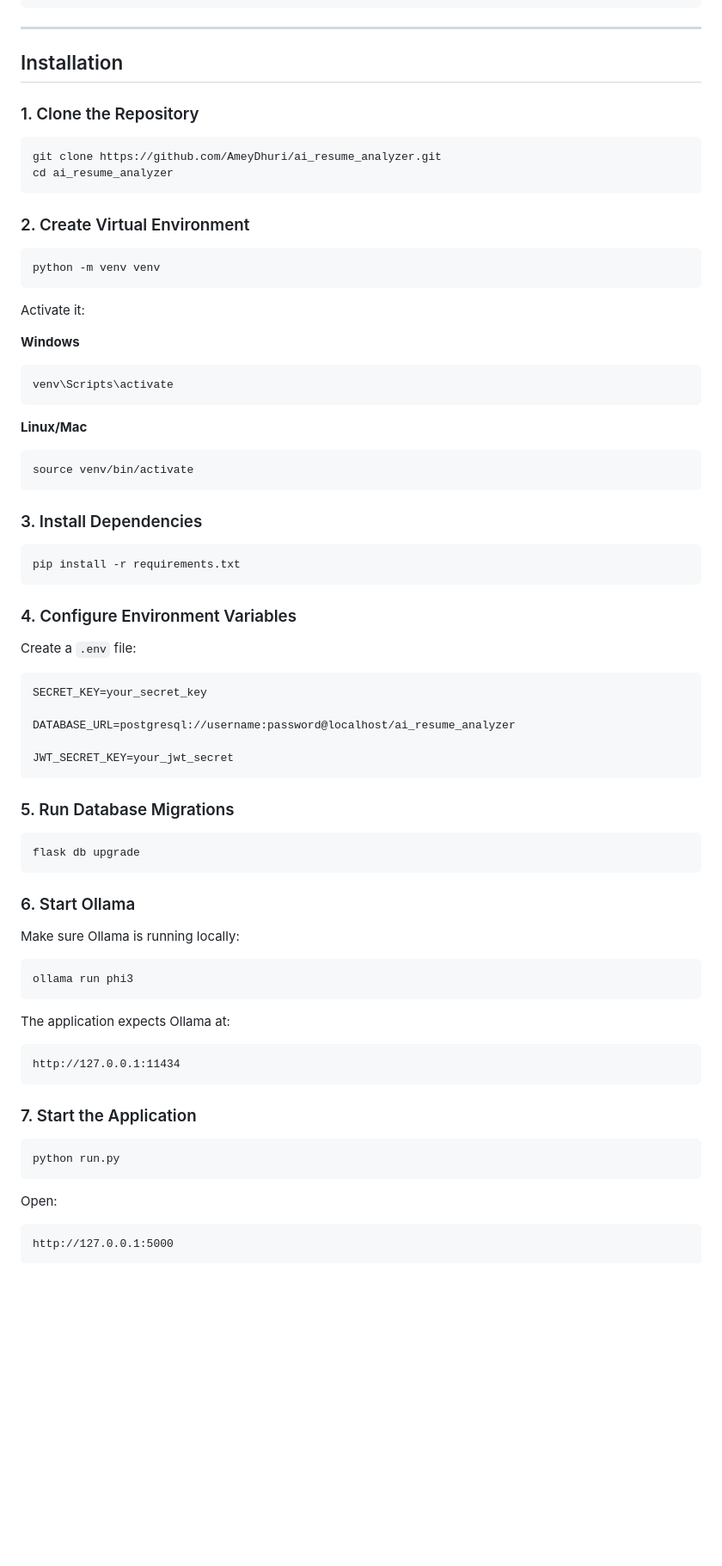
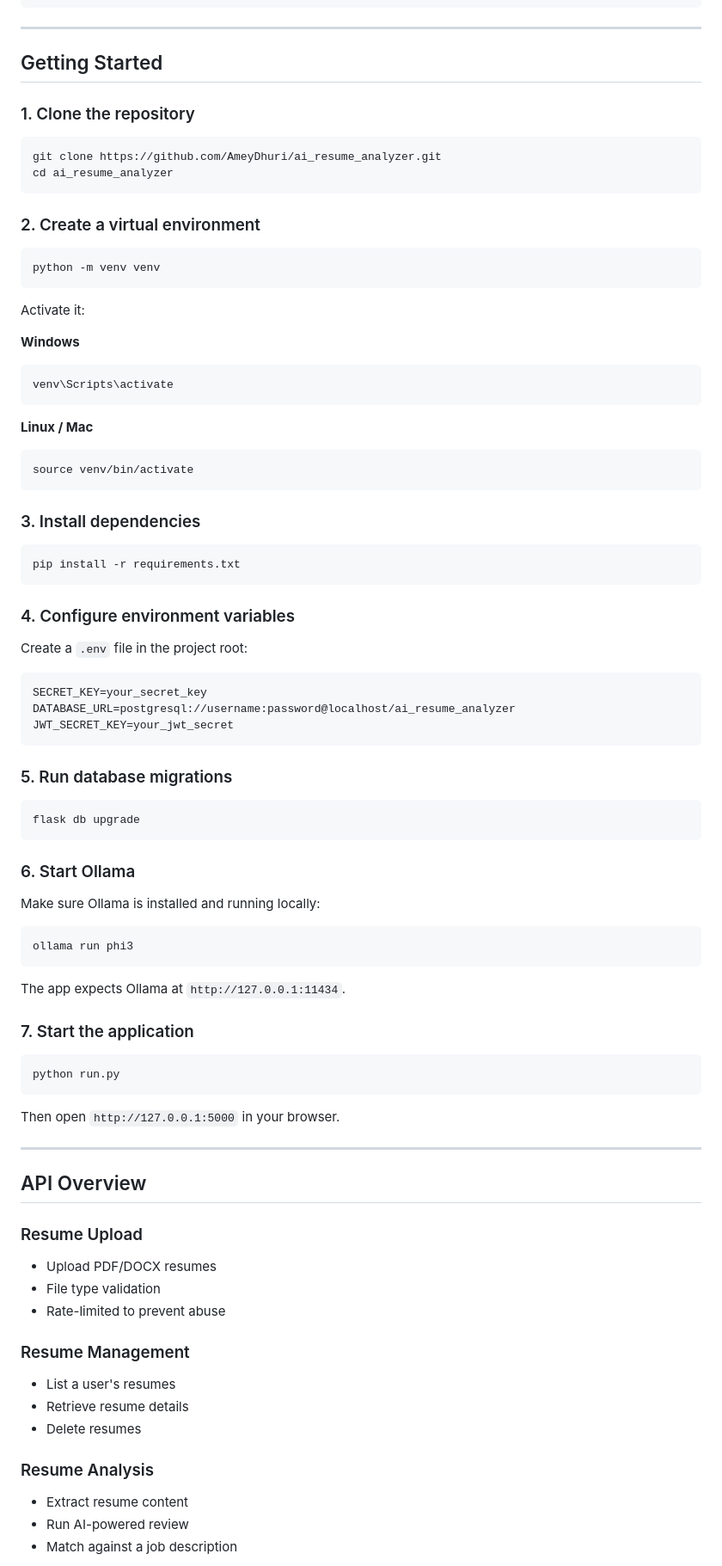
Before and after one commit to AmeyDhuri/ai_resume_analyzer, a Markdown page: README.md, the part around one of its changes. Shown at 86% size. Rendered like a GitHub page; blank space fills up the shorter version.

````diff
--- a/README.md
+++ b/README.md
@@ -130,17 +131,15 @@ ai_resume_analyzer/
 
 ---
 
-## Installation
+## Getting Started
 
-### 1. Clone the Repository
-
+### 1. Clone the repository
 ```bash
 git clone https://github.com/AmeyDhuri/ai_resume_analyzer.git
 cd ai_resume_analyzer
 ```
 
-### 2. Create Virtual Environment
-
+### 2. Create a virtual environment
 ```bash
 python -m venv venv
 ```
@@ -148,63 +147,62 @@ python -m venv venv
 Activate it:
 
 **Windows**
-
 ```bash
 venv\Scripts\activate
 ```
 
-**Linux/Mac**
-
+**Linux / Mac**
 ```bash
 source venv/bin/activate
 ```
 
-### 3. Install Dependencies
-
+### 3. Install dependencies
 ```bash
 pip install -r requirements.txt
 ```
 
-### 4. Configure Environment Variables
-
-Create a `.env` file:
-
+### 4. Configure environment variables
+Create a `.env` file in the project root:
 ```env
 SECRET_KEY=your_secret_key
-
 DATABASE_URL=postgresql://username:password@localhost/ai_resume_analyzer
-
 JWT_SECRET_KEY=your_jwt_secret
 ```
 
-### 5. Run Database Migrations
-
+### 5. Run database migrations
 ```bash
 flask db upgrade
 ```
 
 ### 6. Start Ollama
-
-Make sure Ollama is running locally:
-
+Make sure Ollama is installed and running locally:
 ```bash
 ollama run phi3
 ```
+The app expects Ollama at `http://127.0.0.1:11434`.
 
-The application expects Ollama at:
-
-```text
-http://127.0.0.1:11434
-```
-
-### 7. Start the Application
-
+### 7. Start the application
 ```bash
 python run.py
 ```
+Then open `http://127.0.0.1:5000` in your browser.
 
-Open:
+---
 
-```text
-http://127.0.0.1:5000
-```
+## API Overview
+
+### Resume Upload
+- Upload PDF/DOCX resumes
+- File type validation
+- Rate-limited to prevent abuse
+
+### Resume Management
+- List a user's resumes
+- Retrieve resume details
+- Delete resumes
+
+### Resume Analysis
+- Extract resume content
+- Run AI-powered review
+- Match against a job description
+
````
Also changed, not shown: other parts of README.md (+81 -105 lines).
